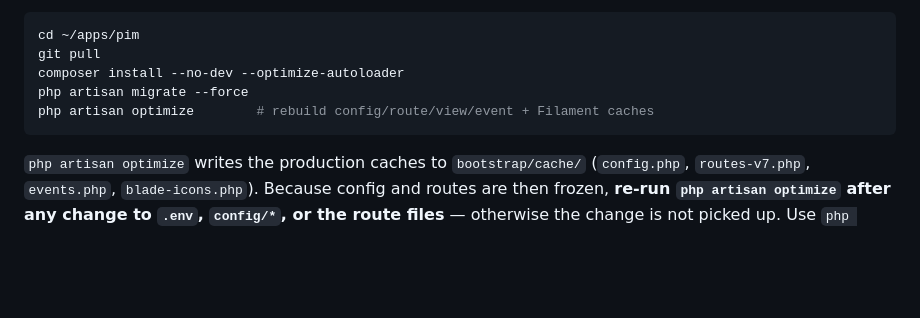
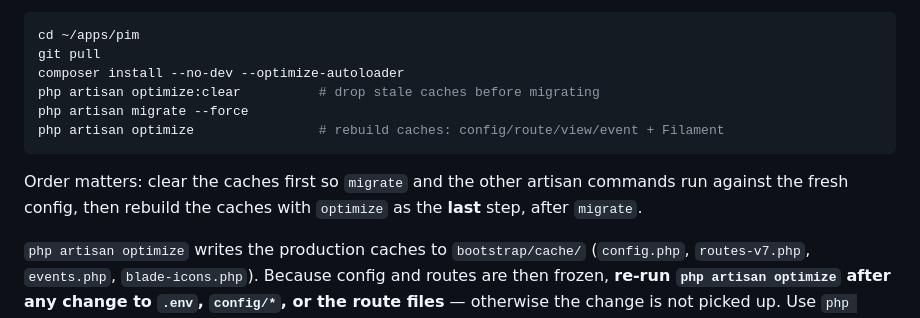
Before and after one commit to Dynamicdevotion/pim-albatross, a Markdown page: README.md, the part around the change. GitHub-like rendering; blank space fills up the shorter version.

Commit message:
README: spell out clear-then-optimize order in deploy
Deploy sequence now runs optimize:clear before migrate and optimize as
the last step after migrate, with a note that the order matters so
artisan runs against fresh config and the caches are rebuilt last.

Co-Authored-By: Claude Sonnet 5 <noreply@anthropic.com>

````diff
--- a/README.md
+++ b/README.md
@@ -254,9 +254,14 @@ Deploy pull:
 cd ~/apps/pim
 git pull
 composer install --no-dev --optimize-autoloader
+php artisan optimize:clear          # drop stale caches before migrating
 php artisan migrate --force
-php artisan optimize        # rebuild config/route/view/event + Filament caches
+php artisan optimize                # rebuild caches: config/route/view/event + Filament
 ```
+
+Order matters: clear the caches first so `migrate` and the other artisan
+commands run against the fresh config, then rebuild the caches with `optimize`
+as the **last** step, after `migrate`.
 
 `php artisan optimize` writes the production caches to `bootstrap/cache/`
 (`config.php`, `routes-v7.php`, `events.php`, `blade-icons.php`). Because config
````
